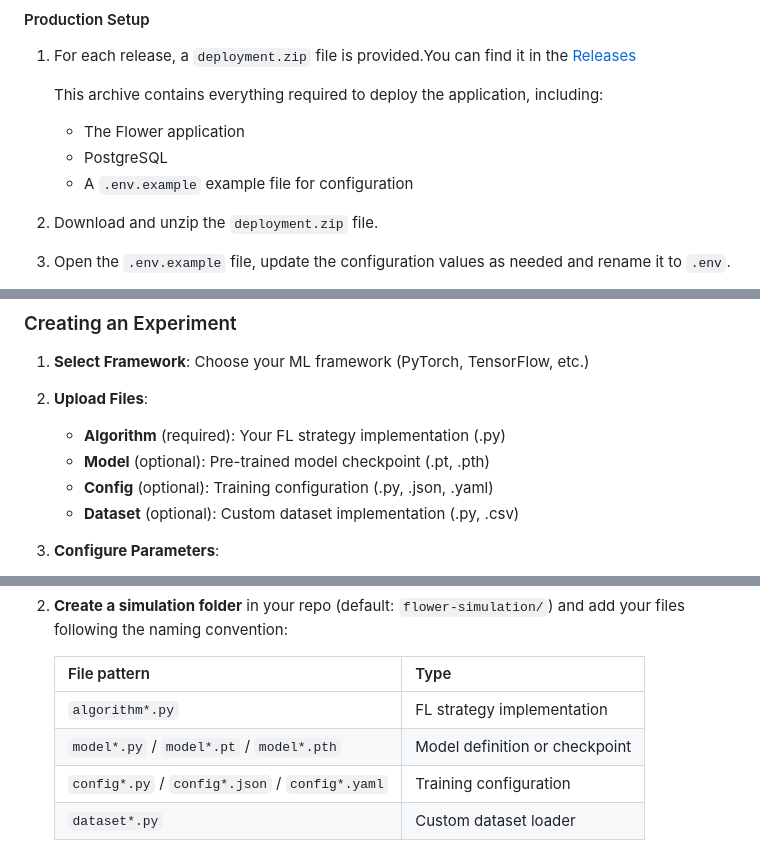
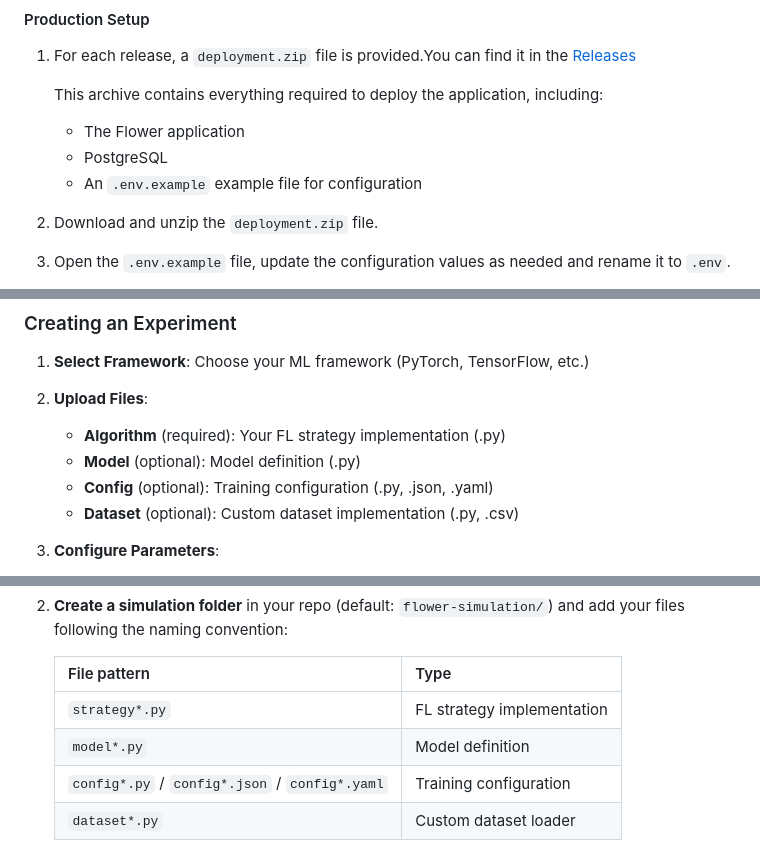
Before and after one commit to phrp720/flower-testbed, a Markdown page: README.md, 3 parts joined by grey strips. GitHub-like rendering.

Commit message:
Update README for clarity and framework support

```diff
--- a/README.md
+++ b/README.md
@@ -111,7 +110,7 @@ Steps:
 
    * The Flower application
    * PostgreSQL
-   * A `.env.example` example file for configuration
+   * An `.env.example` example file for configuration
 
 2. Download and unzip the `deployment.zip` file.
 
@@ -131,7 +130,7 @@ Steps:
 
 2. **Upload Files**:
    - **Algorithm** (required): Your FL strategy implementation (.py)
-   - **Model** (optional): Pre-trained model checkpoint (.pt, .pth)
+   - **Model** (optional): Model definition (.py)
    - **Config** (optional): Training configuration (.py, .json, .yaml)
    - **Dataset** (optional): Custom dataset implementation (.py, .csv)
 
@@ -168,8 +167,8 @@ The `gh-action/` directory contains a reusable GitHub Action that lets any repos
 
    | File pattern | Type |
    | --- | --- |
-   | `algorithm*.py` | FL strategy implementation |
-   | `model*.py` / `model*.pt` / `model*.pth` | Model definition or checkpoint |
+   | `strategy*.py` | FL strategy implementation |
+   | `model*.py` | Model definition |
    | `config*.py` / `config*.json` / `config*.yaml` | Training configuration |
    | `dataset*.py` | Custom dataset loader |
 
```
Also changed, not shown: other parts of README.md (+0 -1 lines).
